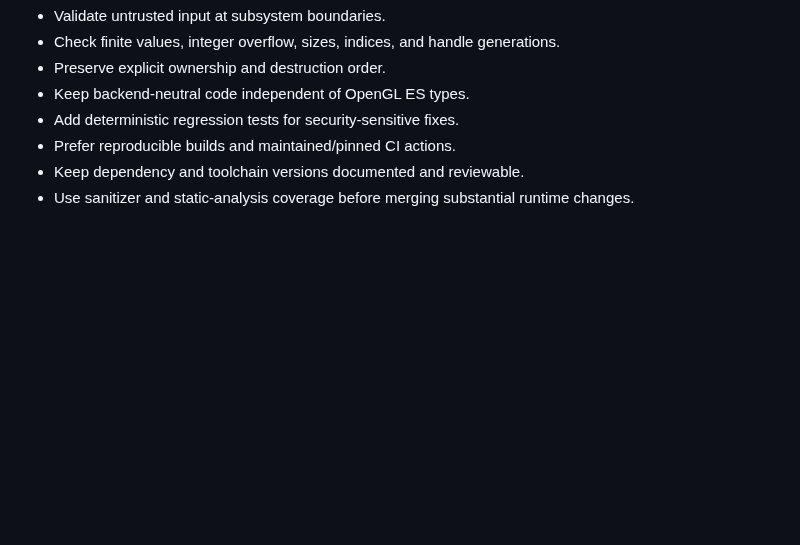
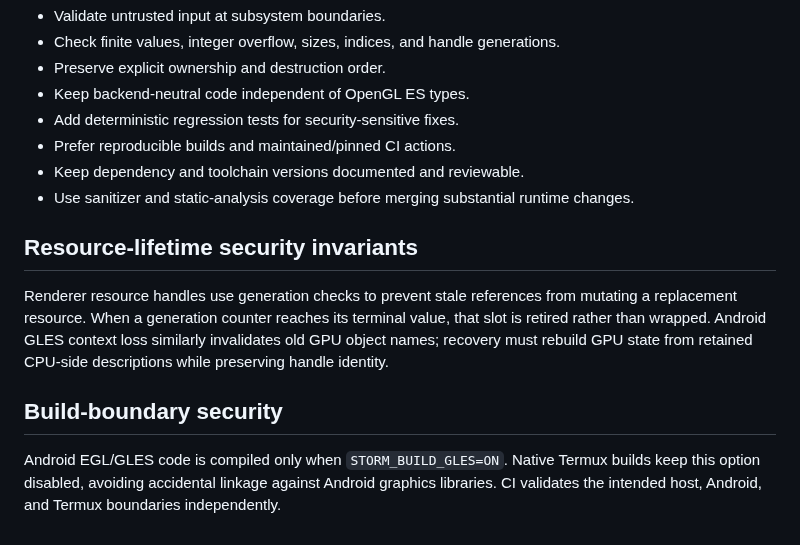
Before and after one commit to thedeverfankhajo-bot/StormEngine, a Markdown page: SECURITY.md, the part around the change. GitHub-like rendering; blank space fills up the shorter version.

Commit message:
docs(security): document generation retirement and GLES build isolation

```diff
--- a/SECURITY.md
+++ b/SECURITY.md
@@ -86,3 +86,12 @@ As the engine grows toward a large modular runtime, subsystem boundaries are sec
 - Prefer reproducible builds and maintained/pinned CI actions.
 - Keep dependency and toolchain versions documented and reviewable.
 - Use sanitizer and static-analysis coverage before merging substantial runtime changes.
+
+
+## Resource-lifetime security invariants
+
+Renderer resource handles use generation checks to prevent stale references from mutating a replacement resource. When a generation counter reaches its terminal value, that slot is retired rather than wrapped. Android GLES context loss similarly invalidates old GPU object names; recovery must rebuild GPU state from retained CPU-side descriptions while preserving handle identity.
+
+## Build-boundary security
+
+Android EGL/GLES code is compiled only when `STORM_BUILD_GLES=ON`. Native Termux builds keep this option disabled, avoiding accidental linkage against Android graphics libraries. CI validates the intended host, Android, and Termux boundaries independently.
```
